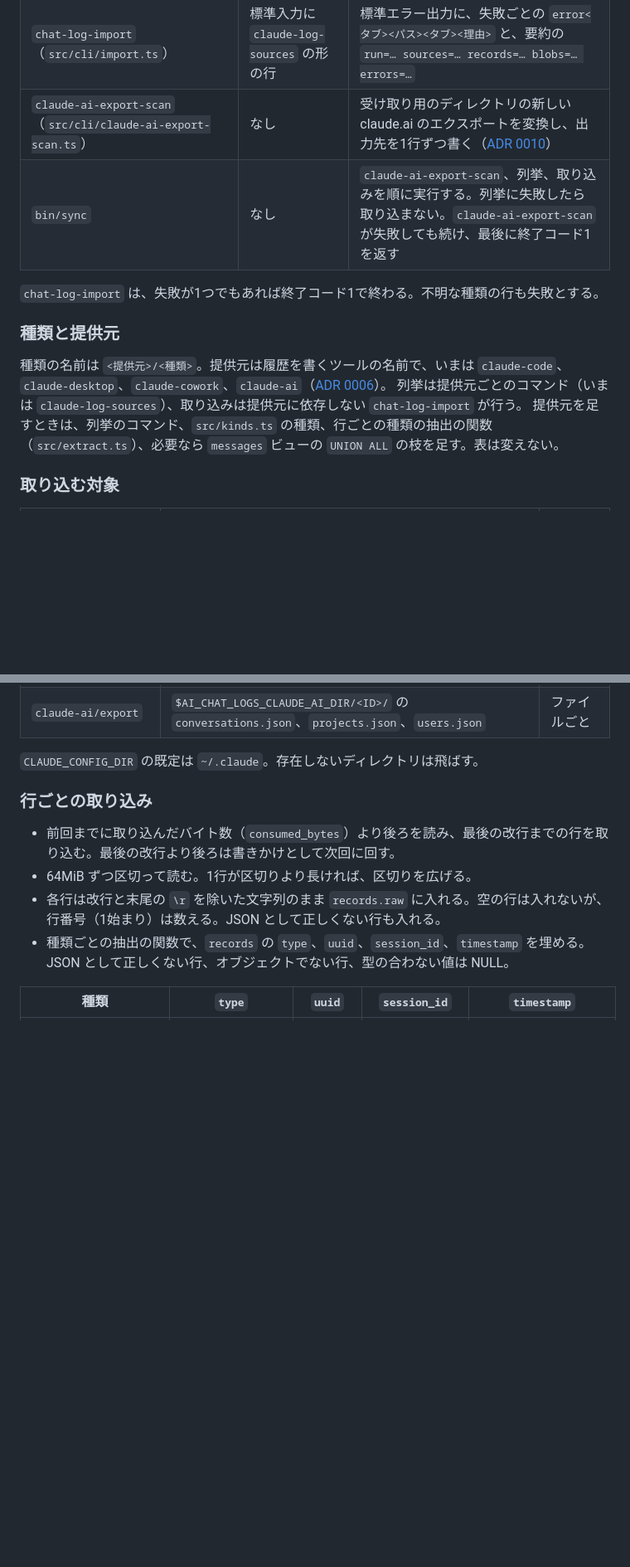
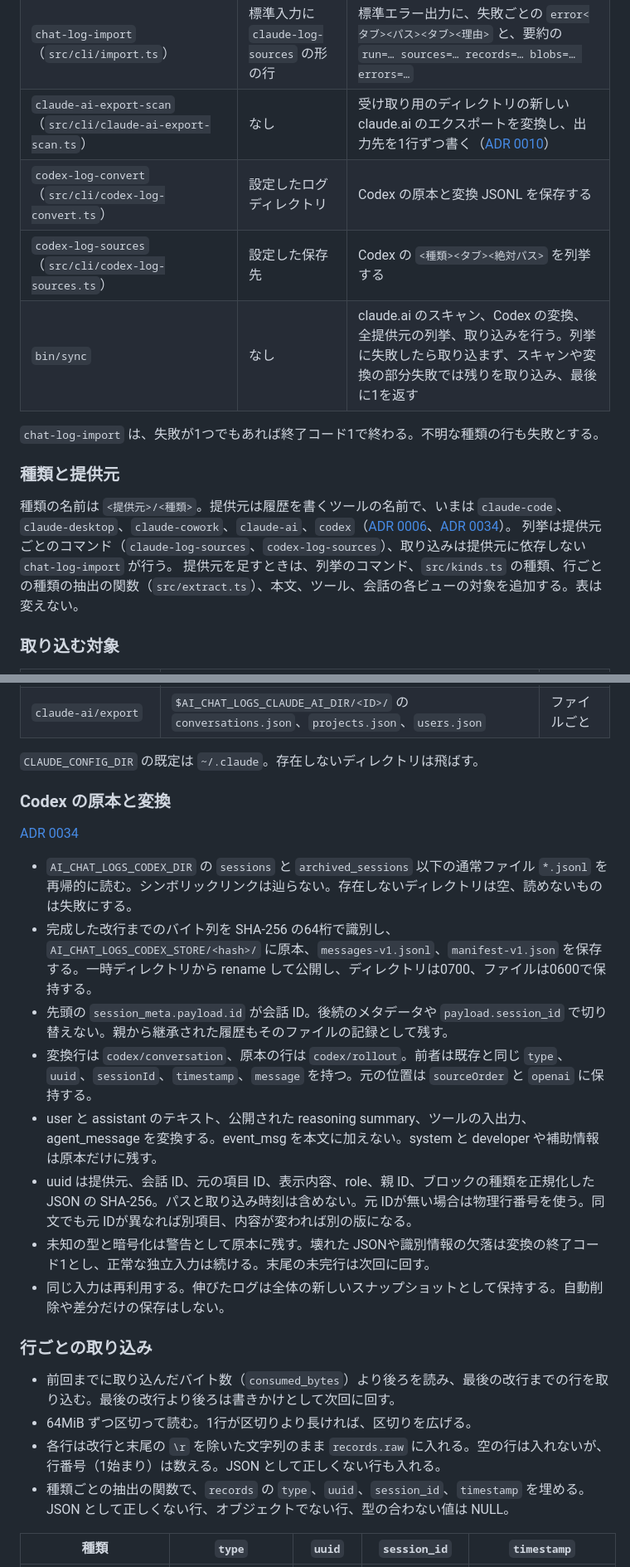
Before and after one commit to tett23/ai-chat-logs, a Markdown page: docs/specifications.md, 2 parts joined by grey strips. Shown at 83% size. GitHub-like rendering; blank space fills up the shorter version.

```diff
--- a/docs/specifications.md
+++ b/docs/specifications.md
@@ -14,15 +14,17 @@ ai-chat-logs の現行の仕様をまとめる。
 | `claude-log-sources`（`src/cli/sources.ts`） | なし | Claude の取り込む対象の、`<種類><タブ><絶対パス>` の行（パスの順） |
 | `chat-log-import`（`src/cli/import.ts`） | 標準入力に `claude-log-sources` の形の行 | 標準エラー出力に、失敗ごとの `error<タブ><パス><タブ><理由>` と、要約の `run=… sources=… records=… blobs=… errors=…` |
 | `claude-ai-export-scan`（`src/cli/claude-ai-export-scan.ts`） | なし | 受け取り用のディレクトリの新しい claude.ai のエクスポートを変換し、出力先を1行ずつ書く（[ADR 0010](adr/0010-scan-downloads-for-claude-ai-exports.md)） |
-| `bin/sync` | なし | `claude-ai-export-scan`、列挙、取り込みを順に実行する。列挙に失敗したら取り込まない。`claude-ai-export-scan` が失敗しても続け、最後に終了コード1を返す |
+| `codex-log-convert`（`src/cli/codex-log-convert.ts`） | 設定したログディレクトリ | Codex の原本と変換 JSONL を保存する |
+| `codex-log-sources`（`src/cli/codex-log-sources.ts`） | 設定した保存先 | Codex の `<種類><タブ><絶対パス>` を列挙する |
+| `bin/sync` | なし | claude.ai のスキャン、Codex の変換、全提供元の列挙、取り込みを行う。列挙に失敗したら取り込まず、スキャンや変換の部分失敗では残りを取り込み、最後に1を返す |
 
 `chat-log-import` は、失敗が1つでもあれば終了コード1で終わる。不明な種類の行も失敗とする。
 
 ### 種類と提供元
 
-種類の名前は `<提供元>/<種類>`。提供元は履歴を書くツールの名前で、いまは `claude-code`、`claude-desktop`、`claude-cowork`、`claude-ai`（[ADR 0006](adr/0006-import-cowork-and-claude-ai-chats.md)）。
-列挙は提供元ごとのコマンド（いまは `claude-log-sources`）、取り込みは提供元に依存しない `chat-log-import` が行う。
-提供元を足すときは、列挙のコマンド、`src/kinds.ts` の種類、行ごとの種類の抽出の関数（`src/extract.ts`）、必要なら `messages` ビューの `UNION ALL` の枝を足す。表は変えない。
+種類の名前は `<提供元>/<種類>`。提供元は履歴を書くツールの名前で、いまは `claude-code`、`claude-desktop`、`claude-cowork`、`claude-ai`、`codex`（[ADR 0006](adr/0006-import-cowork-and-claude-ai-chats.md)、[ADR 0034](adr/0034-import-codex-rollouts.md)）。
+列挙は提供元ごとのコマンド（`claude-log-sources`、`codex-log-sources`）、取り込みは提供元に依存しない `chat-log-import` が行う。
+提供元を足すときは、列挙のコマンド、`src/kinds.ts` の種類、行ごとの種類の抽出の関数（`src/extract.ts`）、本文、ツール、会話の各ビューの対象を追加する。表は変えない。
 
 ### 取り込む対象
 
@@ -40,6 +42,19 @@ ai-chat-logs の現行の仕様をまとめる。
 | `claude-ai/export` | `$AI_CHAT_LOGS_CLAUDE_AI_DIR/<ID>/` の `conversations.json`、`projects.json`、`users.json` | ファイルごと |
 
 `CLAUDE_CONFIG_DIR` の既定は `~/.claude`。存在しないディレクトリは飛ばす。
+
+### Codex の原本と変換
+
+[ADR 0034](adr/0034-import-codex-rollouts.md)
+
+- `AI_CHAT_LOGS_CODEX_DIR` の `sessions` と `archived_sessions` 以下の通常ファイル `*.jsonl` を再帰的に読む。シンボリックリンクは辿らない。存在しないディレクトリは空、読めないものは失敗にする。
+- 完成した改行までのバイト列を SHA-256 の64桁で識別し、`AI_CHAT_LOGS_CODEX_STORE/<hash>/` に原本、`messages-v1.jsonl`、`manifest-v1.json` を保存する。一時ディレクトリから rename して公開し、ディレクトリは0700、ファイルは0600で保持する。
+- 先頭の `session_meta.payload.id` が会話 ID。後続のメタデータや `payload.session_id` で切り替えない。親から継承された履歴もそのファイルの記録として残す。
+- 変換行は `codex/conversation`、原本の行は `codex/rollout`。前者は既存と同じ `type`、`uuid`、`sessionId`、`timestamp`、`message` を持つ。元の位置は `sourceOrder` と `openai` に保持する。
+- user と assistant のテキスト、公開された reasoning summary、ツールの入出力、agent_message を変換する。event_msg を本文に加えない。system と developer や補助情報は原本だけに残す。
+- uuid は提供元、会話 ID、元の項目 ID、表示内容、role、親 ID、ブロックの種類を正規化した JSON の SHA-256。パスと取り込み時刻は含めない。元 IDが無い場合は物理行番号を使う。同文でも元 IDが異なれば別項目、内容が変われば別の版になる。
+- 未知の型と暗号化は警告として原本に残す。壊れた JSONや識別情報の欠落は変換の終了コード1とし、正常な独立入力は続ける。末尾の未完行は次回に回す。
+- 同じ入力は再利用する。伸びたログは全体の新しいスナップショットとして保持する。自動削除や差分だけの保存はしない。
 
 ### 行ごとの取り込み
 
```
Also changed, not shown: other parts of docs/specifications.md (+3 -3 lines), README.md (+30 -2 lines).
